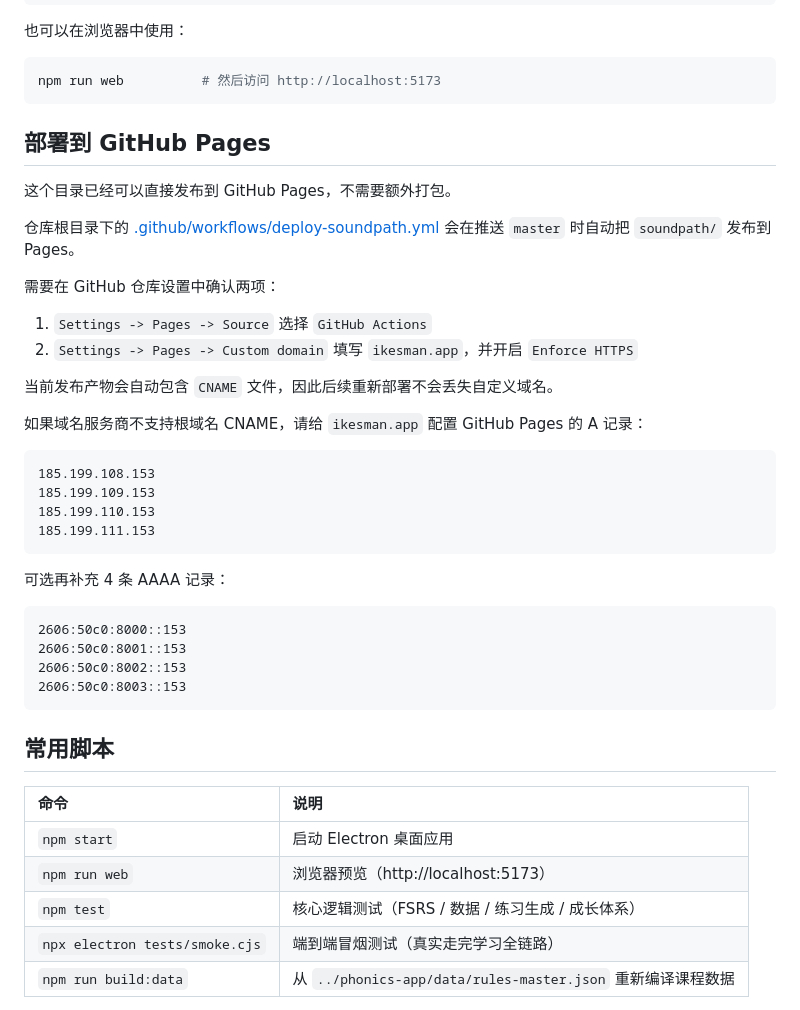
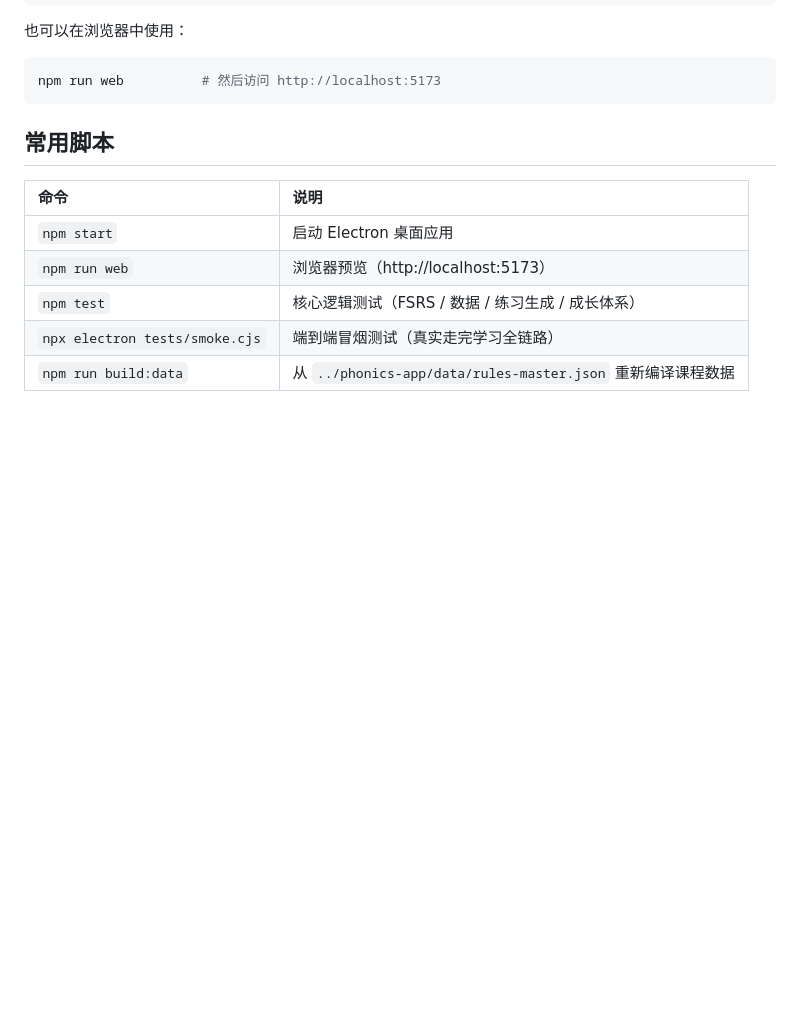
Before and after one commit to keyunqing/keyunqing.github.io, a Markdown page: soundpath/README.md, the part around the change. Drawn GitHub-style; blank space fills up the shorter version.

Commit message:
Remove GitHub Pages deployment instructions
Removed deployment instructions for GitHub Pages from README.

````diff
--- a/soundpath/README.md
+++ b/soundpath/README.md
@@ -32,36 +32,6 @@ npm start            # 启动桌面应用
 npm run web          # 然后访问 http://localhost:5173
 ```
 
-## 部署到 GitHub Pages
-
-这个目录已经可以直接发布到 GitHub Pages，不需要额外打包。
-
-仓库根目录下的 [.github/workflows/deploy-soundpath.yml](.github/workflows/deploy-soundpath.yml) 会在推送 `master` 时自动把 `soundpath/` 发布到 Pages。
-
-需要在 GitHub 仓库设置中确认两项：
-
-1. `Settings -> Pages -> Source` 选择 `GitHub Actions`
-2. `Settings -> Pages -> Custom domain` 填写 `ikesman.app`，并开启 `Enforce HTTPS`
-
-当前发布产物会自动包含 `CNAME` 文件，因此后续重新部署不会丢失自定义域名。
-
-如果域名服务商不支持根域名 CNAME，请给 `ikesman.app` 配置 GitHub Pages 的 A 记录：
-
-```text
-185.199.108.153
-185.199.109.153
-185.199.110.153
-185.199.111.153
-```
-
-可选再补充 4 条 AAAA 记录：
-
-```text
-2606:50c0:8000::153
-2606:50c0:8001::153
-2606:50c0:8002::153
-2606:50c0:8003::153
-```
 
 ## 常用脚本
 
````
